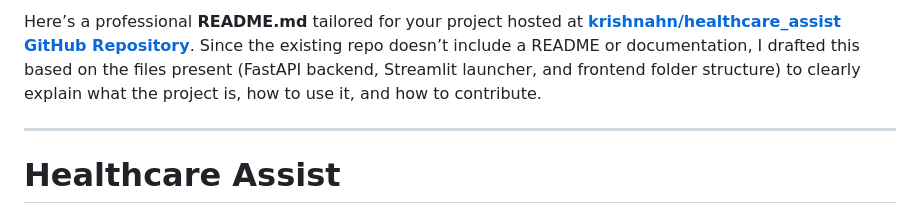
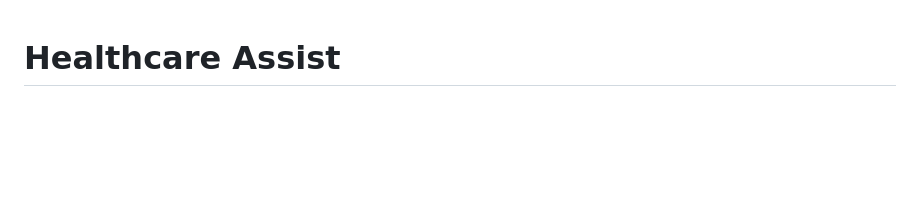
Before and after one commit to krishnahn/healthcare_assist, a Markdown page: readme.md, the part around the change. Rendered like a GitHub page; blank space fills up the shorter version.

Commit message:
Revise README.md to remove introductory section
Removed introductory text from README.md to streamline content.

```diff
--- a/readme.md
+++ b/readme.md
@@ -1,7 +1,3 @@
-Here’s a professional **README.md** tailored for your project hosted at **[krishnahn/healthcare_assist GitHub Repository](https://github.com/krishnahn/healthcare_assist)**. Since the existing repo doesn’t include a README or documentation, I drafted this based on the files present (FastAPI backend, Streamlit launcher, and frontend folder structure) to clearly explain what the project is, how to use it, and how to contribute.
-
----
-
 # Healthcare Assist
 
 **AI-Powered Healthcare Assistant with RAG & Conversational UI**
```
